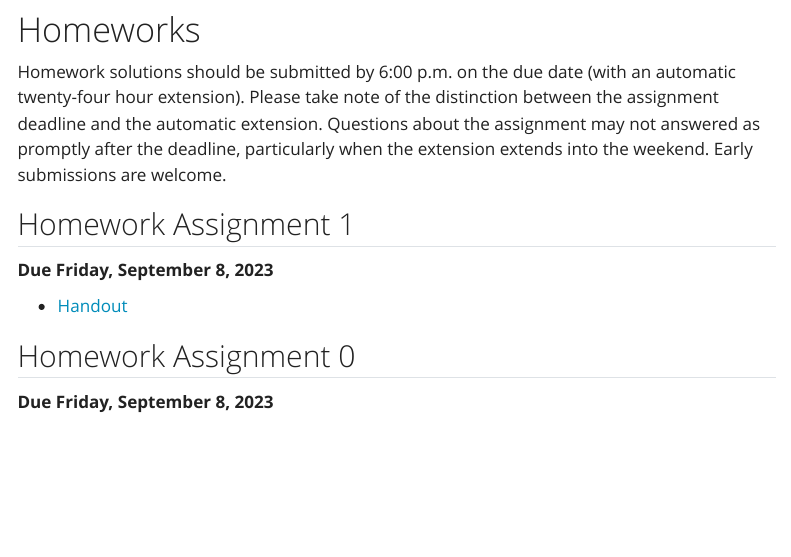
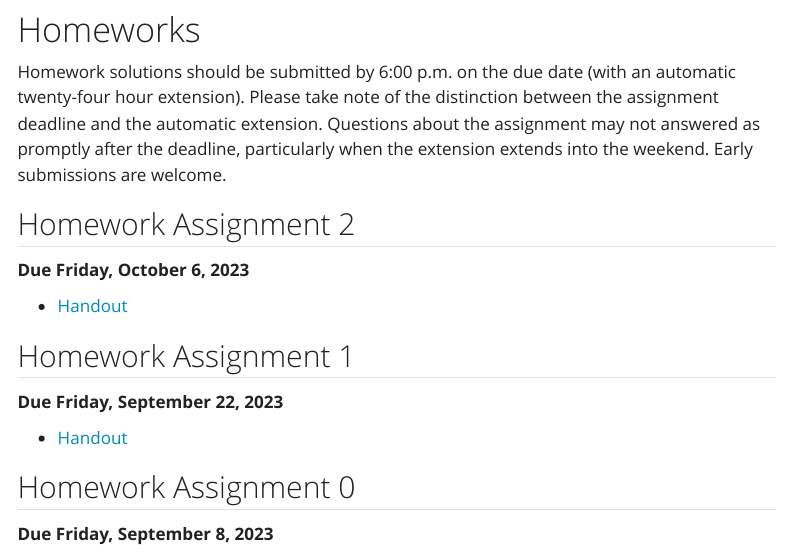
Before and after one commit to csci5535/f23, a Quarto document (assignments.qmd): the page in a window 1100 px wide, from 80 px down. Rendered offline with R 4.5, knitr and Pandoc in place of Quarto, with nearby package versions; menus at the side of the page are left out.

Commit message:
Update assignments.qmd
Add HW02

```diff
--- a/assignments.qmd
+++ b/assignments.qmd
@@ -6,9 +6,15 @@ title: "Assignments"
 
 Homework solutions should be submitted by 6:00 p.m. on the due date (with an automatic twenty-four hour extension). Please take note of the distinction between the assignment deadline and the automatic extension. Questions about the assignment may not answered as promptly after the deadline, particularly when the extension extends into the weekend. Early submissions are welcome.
 
+## Homework Assignment 2
+
+**Due Friday, October 6, 2023**
+
+- [Handout](https://github.com/csci5535-f23/hw02/blob/main/hw02.pdf)
+
 ## Homework Assignment 1
 
-**Due Friday, September 8, 2023**
+**Due Friday, September 22, 2023**
 
 - [Handout](https://github.com/csci5535-f23/hw01/blob/main/hw01.pdf)
 
```
